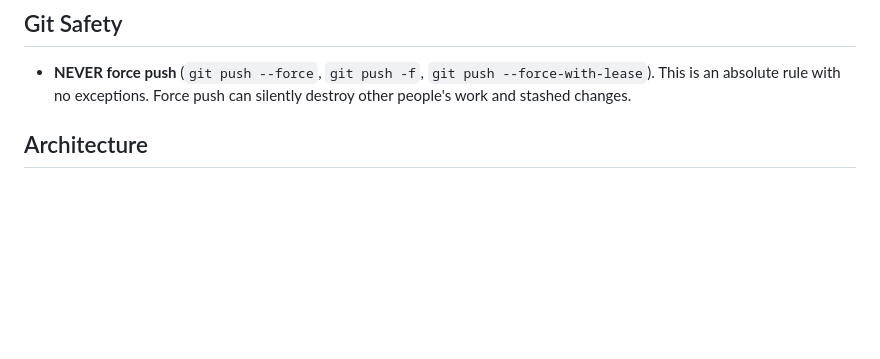
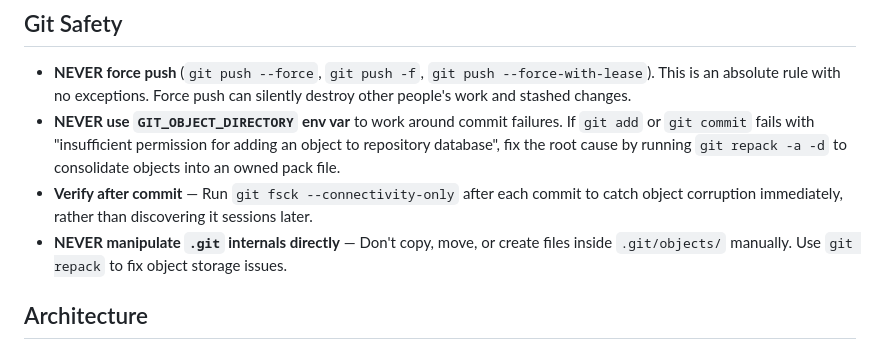
Before and after one commit to nzy1997/ParametricDFT.jl, a Markdown page: .claude/CLAUDE.md, the part around the change. Rendered like a GitHub page; blank space fills up the shorter version.

Commit message:
docs: add git commit protection guardrails to CLAUDE.md
Adds rules to prevent GIT_OBJECT_DIRECTORY workarounds, require
post-commit fsck verification, and prohibit direct .git manipulation.

Co-Authored-By: Claude Opus 4.6 <noreply@anthropic.com>

```diff
--- a/.claude/CLAUDE.md
+++ b/.claude/CLAUDE.md
@@ -15,6 +15,9 @@ julia --project=. -e 'using Pkg; Pkg.status()'  # Check dependencies
 
 ## Git Safety
 - **NEVER force push** (`git push --force`, `git push -f`, `git push --force-with-lease`). This is an absolute rule with no exceptions. Force push can silently destroy other people's work and stashed changes.
+- **NEVER use `GIT_OBJECT_DIRECTORY` env var** to work around commit failures. If `git add` or `git commit` fails with "insufficient permission for adding an object to repository database", fix the root cause by running `git repack -a -d` to consolidate objects into an owned pack file.
+- **Verify after commit** — Run `git fsck --connectivity-only` after each commit to catch object corruption immediately, rather than discovering it sessions later.
+- **NEVER manipulate `.git` internals directly** — Don't copy, move, or create files inside `.git/objects/` manually. Use `git repack` to fix object storage issues.
 
 ## Architecture
 
```
